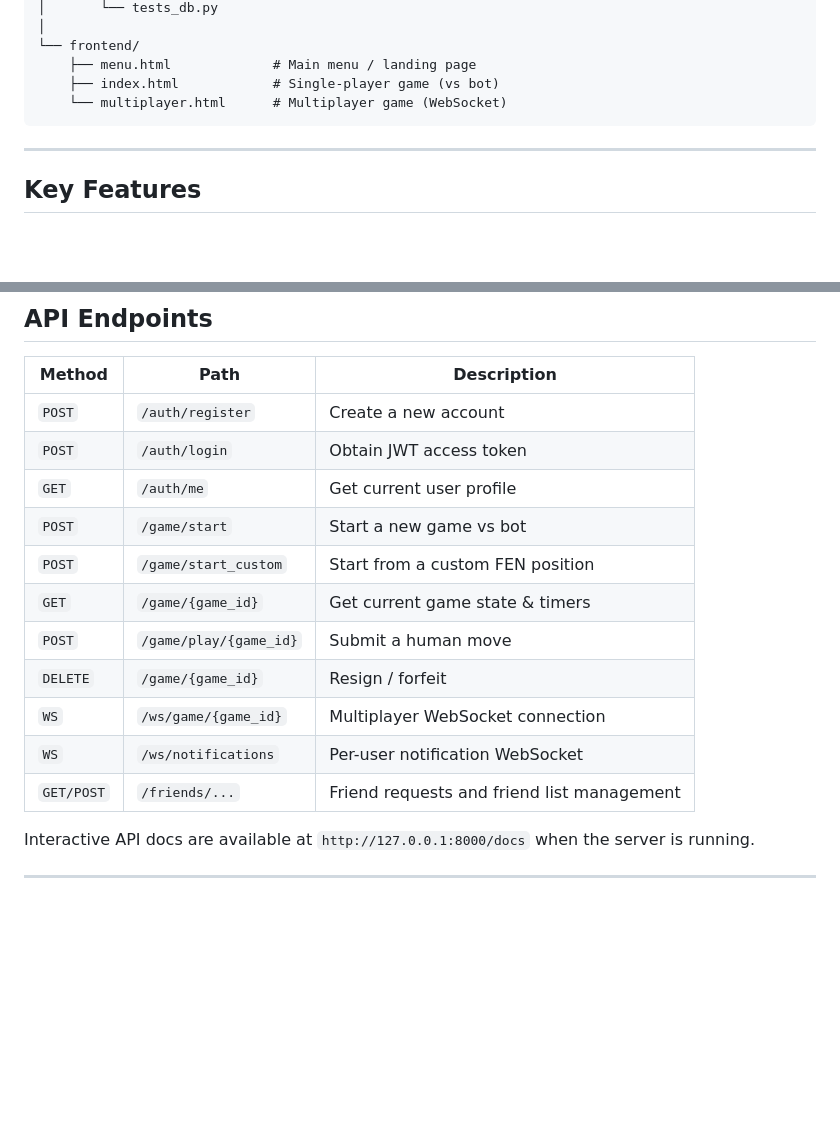
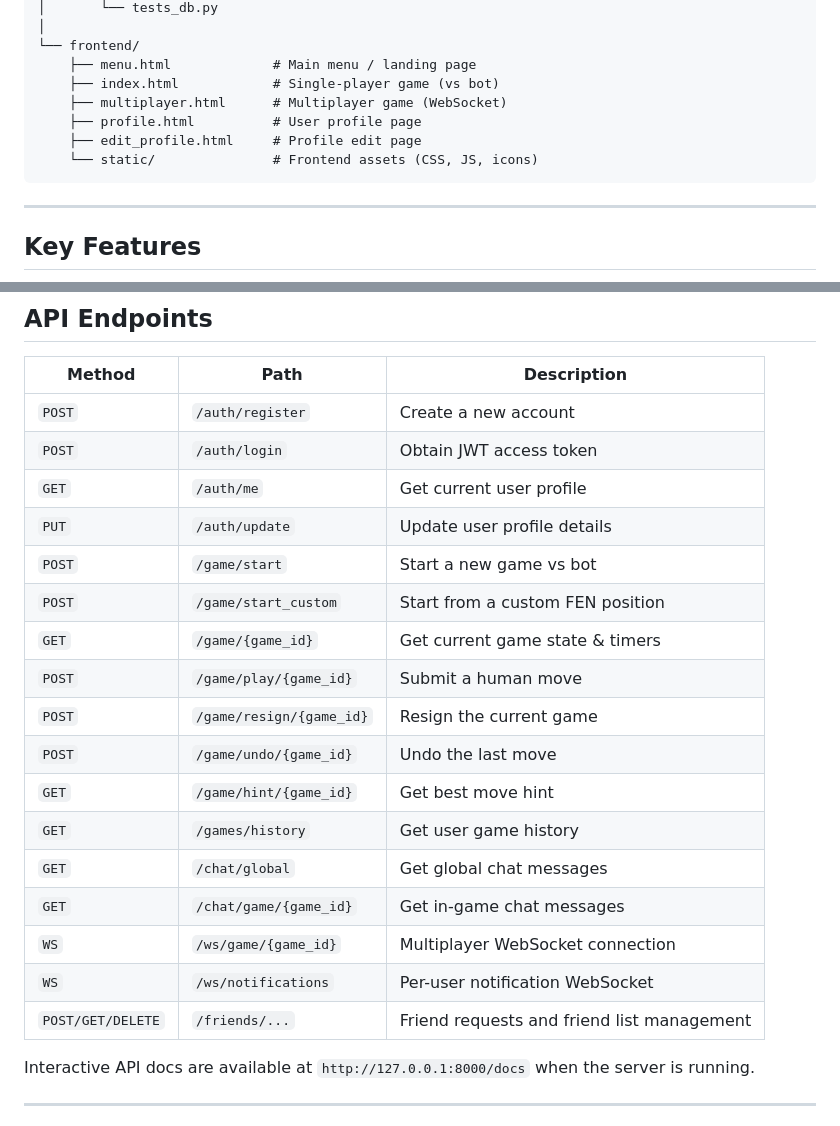
Before and after one commit to Cotovsk1/Chess-game, a Markdown page: README.md, 2 parts joined by grey strips. GitHub-like rendering; blank space fills up the shorter version.

Commit message:
Update README project structure and API endpoints
Agent-Logs-Url: https://github.com/Cotovsk1/Chess-game/sessions/b864f4a6-3b14-4279-a7dc-06c520d5767c

Co-authored-by: Cotovsk1 <198883207+Cotovsk1@users.noreply.github.com>

````diff
--- a/README.md
+++ b/README.md
@@ -85,7 +85,10 @@ Chess-game/
 └── frontend/
     ├── menu.html             # Main menu / landing page
     ├── index.html            # Single-player game (vs bot)
-    └── multiplayer.html      # Multiplayer game (WebSocket)
+    ├── multiplayer.html      # Multiplayer game (WebSocket)
+    ├── profile.html          # User profile page
+    ├── edit_profile.html     # Profile edit page
+    └── static/               # Frontend assets (CSS, JS, icons)
 ```
 
 ---
@@ -140,14 +143,20 @@ A background `asyncio` task runs every 10 minutes and removes games that have ha
 | `POST` | `/auth/register` | Create a new account |
 | `POST` | `/auth/login` | Obtain JWT access token |
 | `GET` | `/auth/me` | Get current user profile |
+| `PUT` | `/auth/update` | Update user profile details |
 | `POST` | `/game/start` | Start a new game vs bot |
 | `POST` | `/game/start_custom` | Start from a custom FEN position |
 | `GET` | `/game/{game_id}` | Get current game state & timers |
 | `POST` | `/game/play/{game_id}` | Submit a human move |
-| `DELETE` | `/game/{game_id}` | Resign / forfeit |
+| `POST` | `/game/resign/{game_id}` | Resign the current game |
+| `POST` | `/game/undo/{game_id}` | Undo the last move |
+| `GET` | `/game/hint/{game_id}` | Get best move hint |
+| `GET` | `/games/history` | Get user game history |
+| `GET` | `/chat/global` | Get global chat messages |
+| `GET` | `/chat/game/{game_id}` | Get in-game chat messages |
 | `WS` | `/ws/game/{game_id}` | Multiplayer WebSocket connection |
 | `WS` | `/ws/notifications` | Per-user notification WebSocket |
-| `GET/POST` | `/friends/...` | Friend requests and friend list management |
+| `POST/GET/DELETE` | `/friends/...` | Friend requests and friend list management |
 
 Interactive API docs are available at `http://127.0.0.1:8000/docs` when the server is running.
 
````
